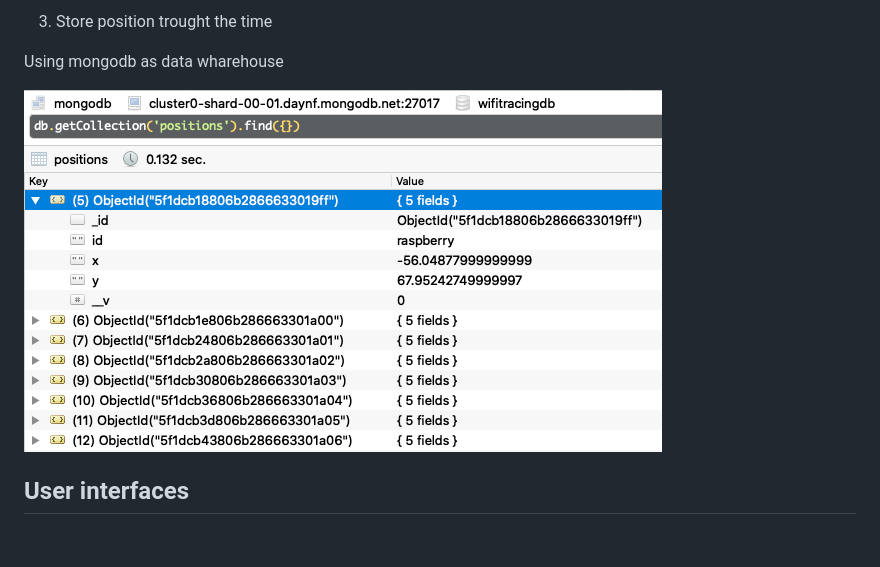
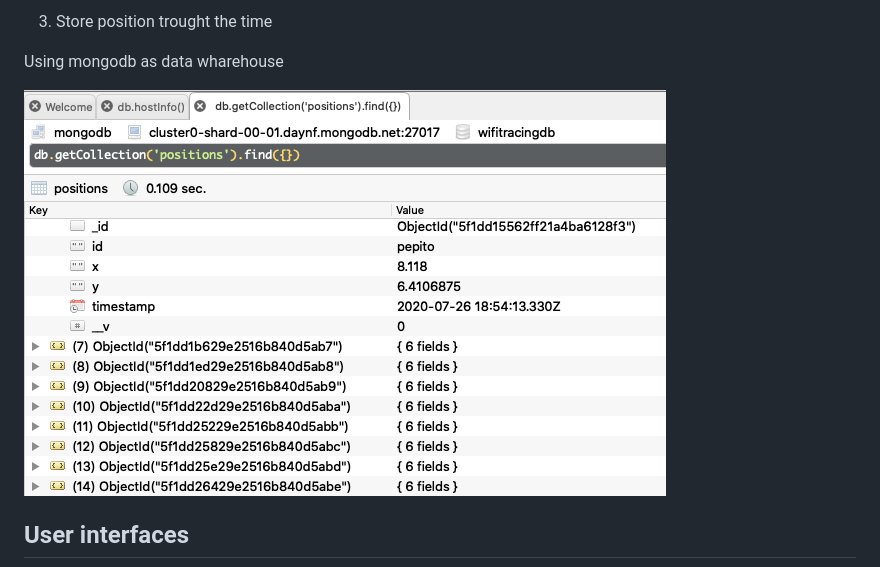
Before and after one commit to joelibaceta/wifi-tracing, a Markdown page: README.md, the part around the change. GitHub-like rendering; pictures changed too: doc/images/db_screenshot_2.png (added); blank space fills up the shorter version.

Commit message:
update screenshot

```diff
--- a/README.md
+++ b/README.md
@@ -40,7 +40,7 @@ This demo contains:
 
   Using mongodb as data wharehouse
 
-  ![](doc/images/db_screenshot.png)
+  ![](doc/images/db_screenshot_2.png)
 
 
 ## User interfaces
```
